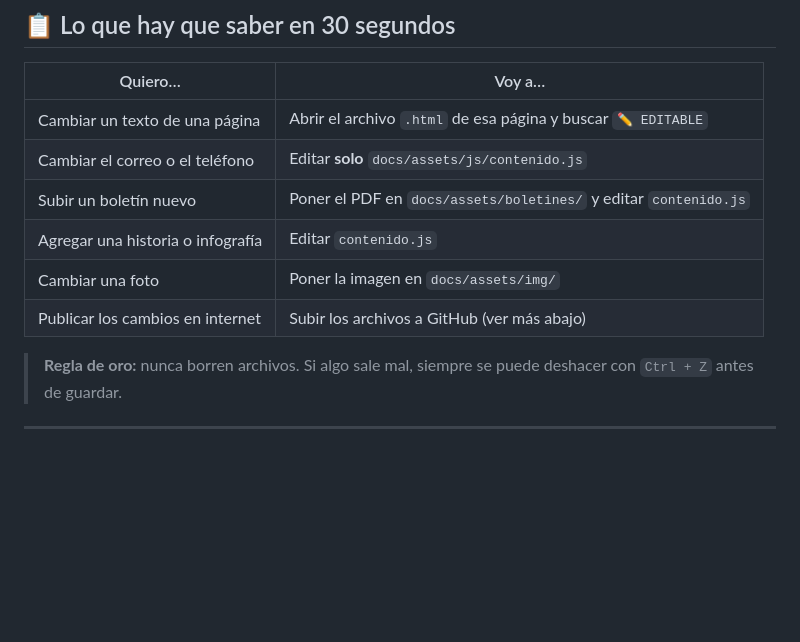
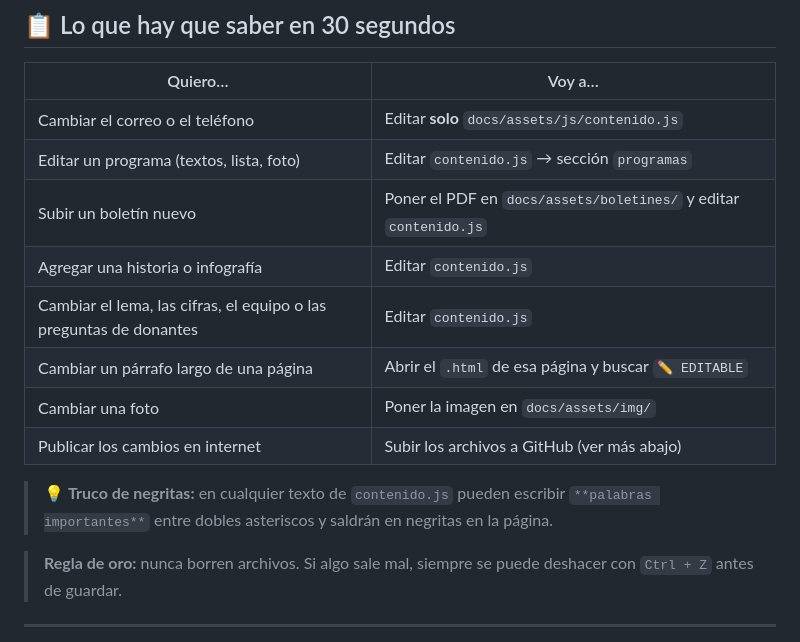
Before and after one commit to fabianromo674-bit/corazon-joel-de-jesus, a Markdown page: README.md, the part around the change. Drawn GitHub-style; blank space fills up the shorter version.

```diff
--- a/README.md
+++ b/README.md
@@ -12,12 +12,18 @@ no se entiende, es culpa de la guía, no suya: avísennos y lo simplificamos.
 
 | Quiero… | Voy a… |
 |---|---|
-| Cambiar un texto de una página | Abrir el archivo `.html` de esa página y buscar `✏️ EDITABLE` |
 | Cambiar el correo o el teléfono | Editar **solo** `docs/assets/js/contenido.js` |
+| Editar un programa (textos, lista, foto) | Editar `contenido.js` → sección `programas` |
 | Subir un boletín nuevo | Poner el PDF en `docs/assets/boletines/` y editar `contenido.js` |
 | Agregar una historia o infografía | Editar `contenido.js` |
+| Cambiar el lema, las cifras, el equipo o las preguntas de donantes | Editar `contenido.js` |
+| Cambiar un párrafo largo de una página | Abrir el `.html` de esa página y buscar `✏️ EDITABLE` |
 | Cambiar una foto | Poner la imagen en `docs/assets/img/` |
 | Publicar los cambios en internet | Subir los archivos a GitHub (ver más abajo) |
+
+> 💡 **Truco de negritas:** en cualquier texto de `contenido.js` pueden
+> escribir `**palabras importantes**` entre dobles asteriscos y saldrán
+> en negritas en la página.
 
 > **Regla de oro:** nunca borren archivos. Si algo sale mal, siempre se puede
 > deshacer con `Ctrl + Z` antes de guardar.
```
Also changed, not shown: ARQUITECTURA.md (added, +88 -0 lines).
